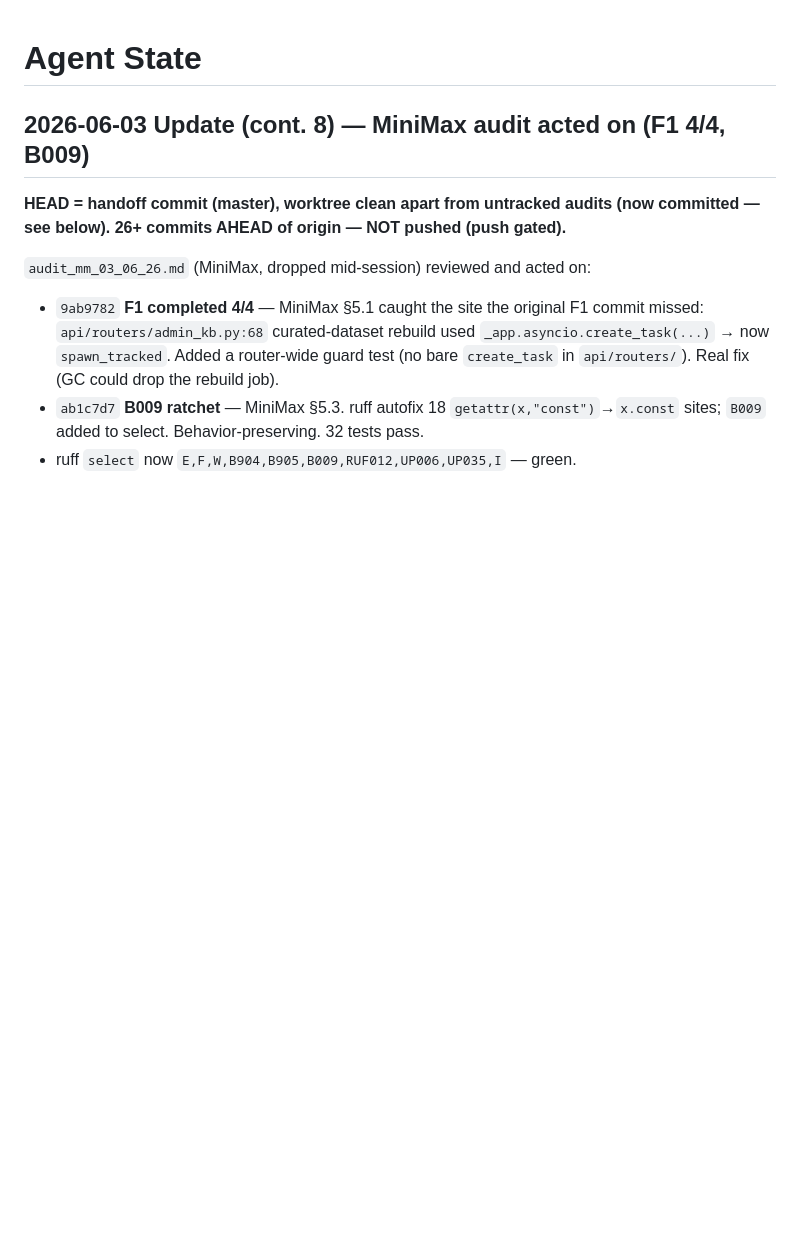
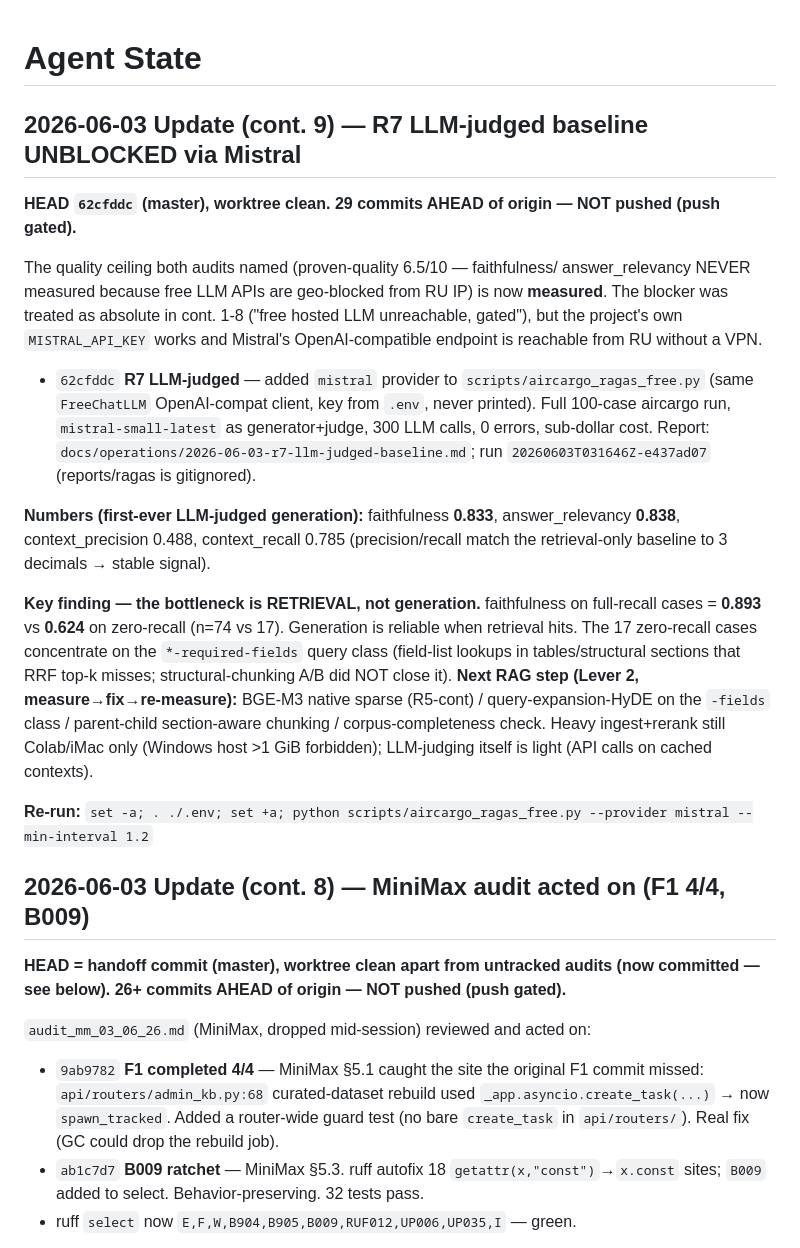
Before and after one commit to brownjuly2003-code/RAG_Support_Assistant, a Markdown page: AGENT_STATE.md, the part around the change. Drawn GitHub-style; blank space fills up the shorter version.

Commit message:
docs: handoff — R7 LLM-judged baseline (cont. 9), retrieval is the bottleneck
Co-Authored-By: Claude Opus 4.8 (1M context) <noreply@anthropic.com>

```diff
--- a/AGENT_STATE.md
+++ b/AGENT_STATE.md
@@ -1,4 +1,38 @@
 # Agent State
+
+## 2026-06-03 Update (cont. 9) — R7 LLM-judged baseline UNBLOCKED via Mistral
+
+**HEAD `62cfddc` (master), worktree clean. 29 commits AHEAD of origin — NOT pushed
+(push gated).**
+
+The quality ceiling both audits named (proven-quality 6.5/10 — faithfulness/
+answer_relevancy NEVER measured because free LLM APIs are geo-blocked from RU IP)
+is now **measured**. The blocker was treated as absolute in cont. 1-8 ("free hosted
+LLM unreachable, gated"), but the project's own `MISTRAL_API_KEY` works and Mistral's
+OpenAI-compatible endpoint is reachable from RU without a VPN.
+
+- `62cfddc` **R7 LLM-judged** — added `mistral` provider to
+  `scripts/aircargo_ragas_free.py` (same `FreeChatLLM` OpenAI-compat client, key from
+  `.env`, never printed). Full 100-case aircargo run, `mistral-small-latest` as
+  generator+judge, 300 LLM calls, 0 errors, sub-dollar cost. Report:
+  `docs/operations/2026-06-03-r7-llm-judged-baseline.md`; run
+  `20260603T031646Z-e437ad07` (reports/ragas is gitignored).
+
+**Numbers (first-ever LLM-judged generation):** faithfulness **0.833**,
+answer_relevancy **0.838**, context_precision 0.488, context_recall 0.785
+(precision/recall match the retrieval-only baseline to 3 decimals → stable signal).
+
+**Key finding — the bottleneck is RETRIEVAL, not generation.** faithfulness on
+full-recall cases = **0.893** vs **0.624** on zero-recall (n=74 vs 17). Generation is
+reliable when retrieval hits. The 17 zero-recall cases concentrate on the
+`*-required-fields` query class (field-list lookups in tables/structural sections that
+RRF top-k misses; structural-chunking A/B did NOT close it). **Next RAG step (Lever 2,
+measure→fix→re-measure):** BGE-M3 native sparse (R5-cont) / query-expansion-HyDE on the
+`-fields` class / parent-child section-aware chunking / corpus-completeness check. Heavy
+ingest+rerank still Colab/iMac only (Windows host >1 GiB forbidden); LLM-judging itself
+is light (API calls on cached contexts).
+
+**Re-run:** `set -a; . ./.env; set +a; python scripts/aircargo_ragas_free.py --provider mistral --min-interval 1.2`
 
 ## 2026-06-03 Update (cont. 8) — MiniMax audit acted on (F1 4/4, B009)
 
```
